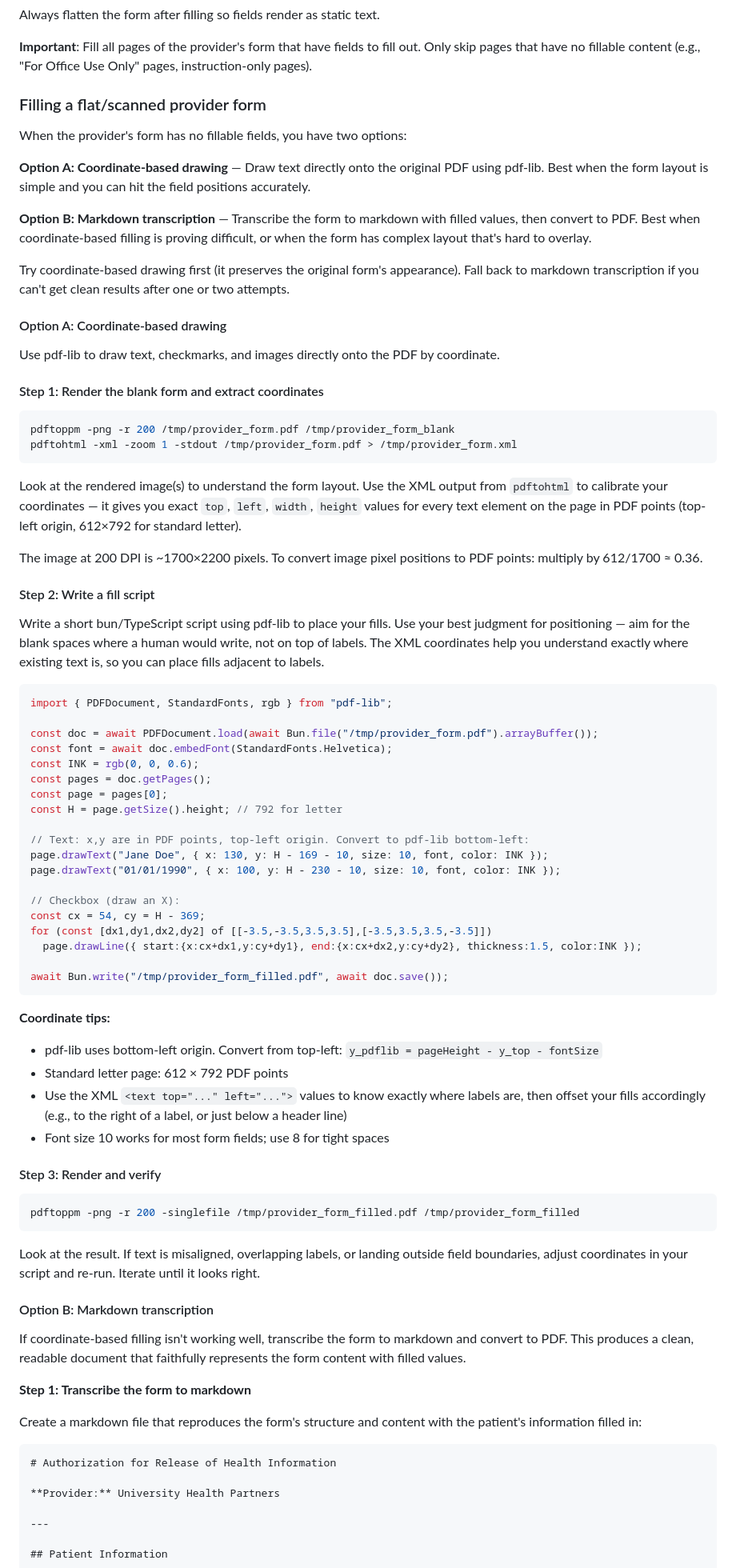
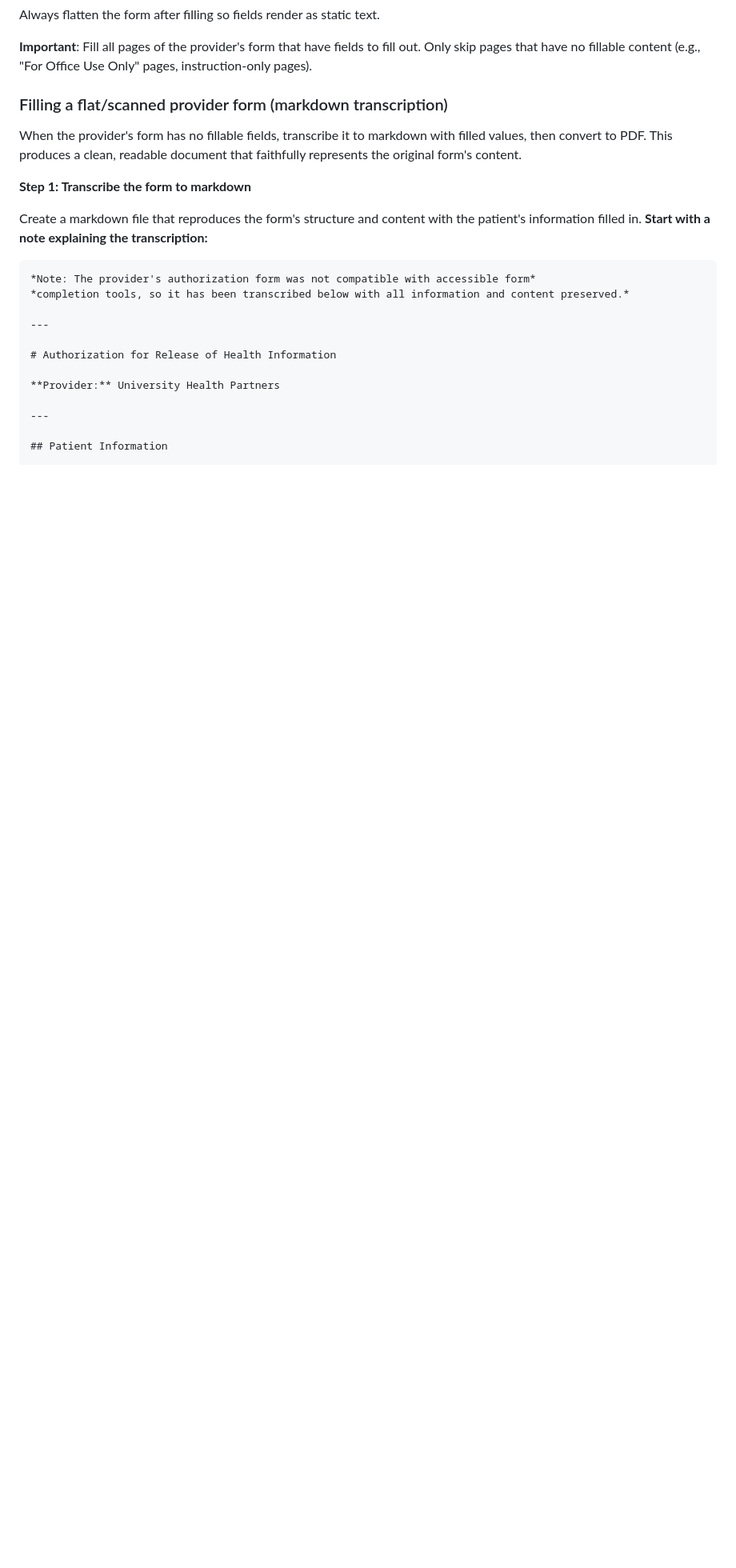
Before and after one commit to jmandel/request-my-ehi, a Markdown page: SKILL.md, the part around one of its changes. Shown at 80% size. Rendered like a GitHub page; blank space fills up the shorter version.

````diff
--- a/SKILL.md
+++ b/SKILL.md
@@ -235,80 +231,20 @@ Always flatten the form after filling so fields render as static text.
 
 **Important**: Fill all pages of the provider's form that have fields to fill out. Only skip pages that have no fillable content (e.g., "For Office Use Only" pages, instruction-only pages).
 
-### Filling a flat/scanned provider form
+### Filling a flat/scanned provider form (markdown transcription)
 
-When the provider's form has no fillable fields, you have two options:
-
-**Option A: Coordinate-based drawing** — Draw text directly onto the original PDF using pdf-lib. Best when the form layout is simple and you can hit the field positions accurately.
-
-**Option B: Markdown transcription** — Transcribe the form to markdown with filled values, then convert to PDF. Best when coordinate-based filling is proving difficult, or when the form has complex layout that's hard to overlay.
-
-Try coordinate-based drawing first (it preserves the original form's appearance). Fall back to markdown transcription if you can't get clean results after one or two attempts.
-
-#### Option A: Coordinate-based drawing
-
-Use pdf-lib to draw text, checkmarks, and images directly onto the PDF by coordinate.
-
-#### Step 1: Render the blank form and extract coordinates
-
-```bash
-pdftoppm -png -r 200 /tmp/provider_form.pdf /tmp/provider_form_blank
-pdftohtml -xml -zoom 1 -stdout /tmp/provider_form.pdf > /tmp/provider_form.xml
-```
-
-Look at the rendered image(s) to understand the form layout. Use the XML output from `pdftohtml` to calibrate your coordinates — it gives you exact `top`, `left`, `width`, `height` values for every text element on the page in PDF points (top-left origin, 612×792 for standard letter).
-
-The image at 200 DPI is ~1700×2200 pixels. To convert image pixel positions to PDF points: multiply by 612/1700 ≈ 0.36.
-
-#### Step 2: Write a fill script
-
-Write a short bun/TypeScript script using pdf-lib to place your fills. Use your best judgment for positioning — aim for the blank spaces where a human would write, not on top of labels. The XML coordinates help you understand exactly where existing text is, so you can place fills adjacent to labels.
-
-```typescript
-import { PDFDocument, StandardFonts, rgb } from "pdf-lib";
-
-const doc = await PDFDocument.load(await Bun.file("/tmp/provider_form.pdf").arrayBuffer());
-const font = await doc.embedFont(StandardFonts.Helvetica);
-const INK = rgb(0, 0, 0.6);
-const pages = doc.getPages();
-const page = pages[0];
-const H = page.getSize().height; // 792 for letter
-
-// Text: x,y are in PDF points, top-left origin. Convert to pdf-lib bottom-left:
-page.drawText("Jane Doe", { x: 130, y: H - 169 - 10, size: 10, font, color: INK });
-page.drawText("01/01/1990", { x: 100, y: H - 230 - 10, size: 10, font, color: INK });
-
-// Checkbox (draw an X):
-const cx = 54, cy = H - 369;
-for (const [dx1,dy1,dx2,dy2] of [[-3.5,-3.5,3.5,3.5],[-3.5,3.5,3.5,-3.5]])
-  page.drawLine({ start:{x:cx+dx1,y:cy+dy1}, end:{x:cx+dx2,y:cy+dy2}, thickness:1.5, color:INK });
-
-await Bun.write("/tmp/provider_form_filled.pdf", await doc.save());
-```
-
-**Coordinate tips:**
-- pdf-lib uses bottom-left origin. Convert from top-left: `y_pdflib = pageHeight - y_top - fontSize`
-- Standard letter page: 612 × 792 PDF points
-- Use the XML `<text top="..." left="...">` values to know exactly where labels are, then offset your fills accordingly (e.g., to the right of a label, or just below a header line)
-- Font size 10 works for most form fields; use 8 for tight spaces
-
-#### Step 3: Render and verify
-
-```bash
-pdftoppm -png -r 200 -singlefile /tmp/provider_form_filled.pdf /tmp/provider_form_filled
-```
-
-Look at the result. If text is misaligned, overlapping labels, or landing outside field boundaries, adjust coordinates in your script and re-run. Iterate until it looks right.
-
-#### Option B: Markdown transcription
-
-If coordinate-based filling isn't working well, transcribe the form to markdown and convert to PDF. This produces a clean, readable document that faithfully represents the form content with filled values.
+When the provider's form has no fillable fields, transcribe it to markdown with filled values, then convert to PDF. This produces a clean, readable document that faithfully represents the original form's content.
 
 **Step 1: Transcribe the form to markdown**
 
-Create a markdown file that reproduces the form's structure and content with the patient's information filled in:
+Create a markdown file that reproduces the form's structure and content with the patient's information filled in. **Start with a note explaining the transcription:**
 
 ```markdown
+*Note: The provider's authorization form was not compatible with accessible form*
+*completion tools, so it has been transcribed below with all information and content preserved.*
+
+---
+
 # Authorization for Release of Health Information
 
 **Provider:** University Health Partners
````
Also changed, not shown: other parts of SKILL.md (+14 -28 lines).
